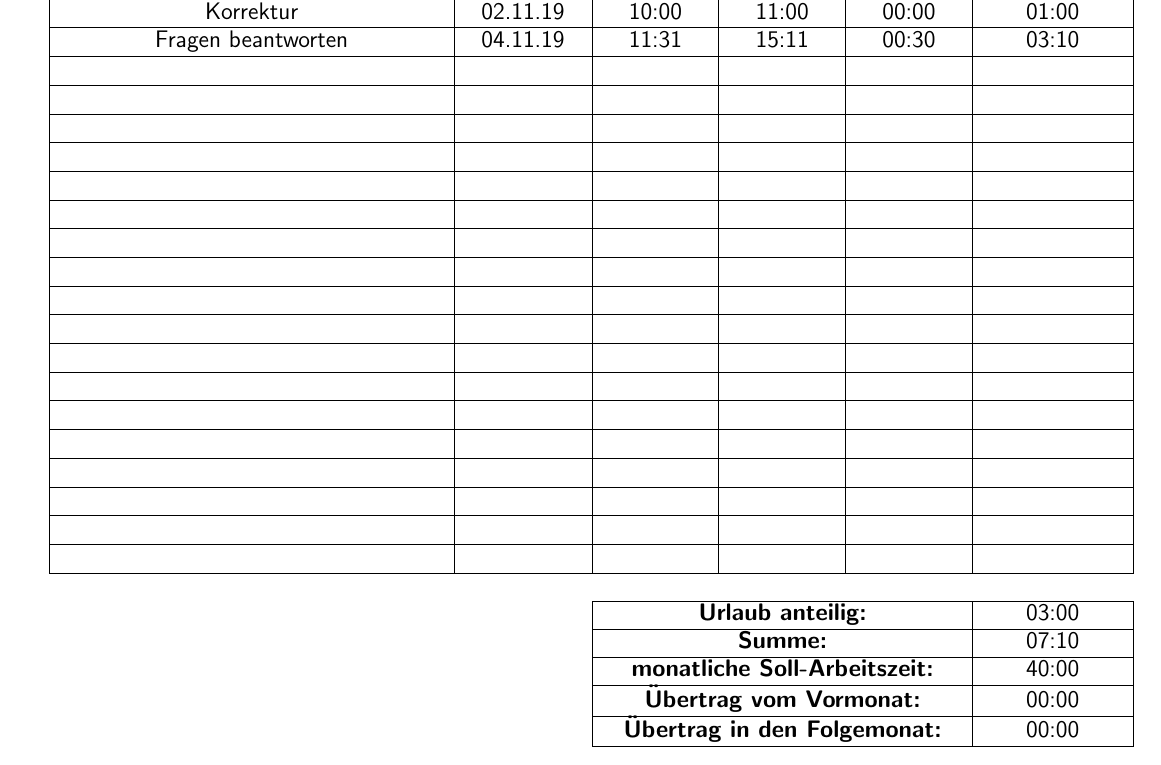
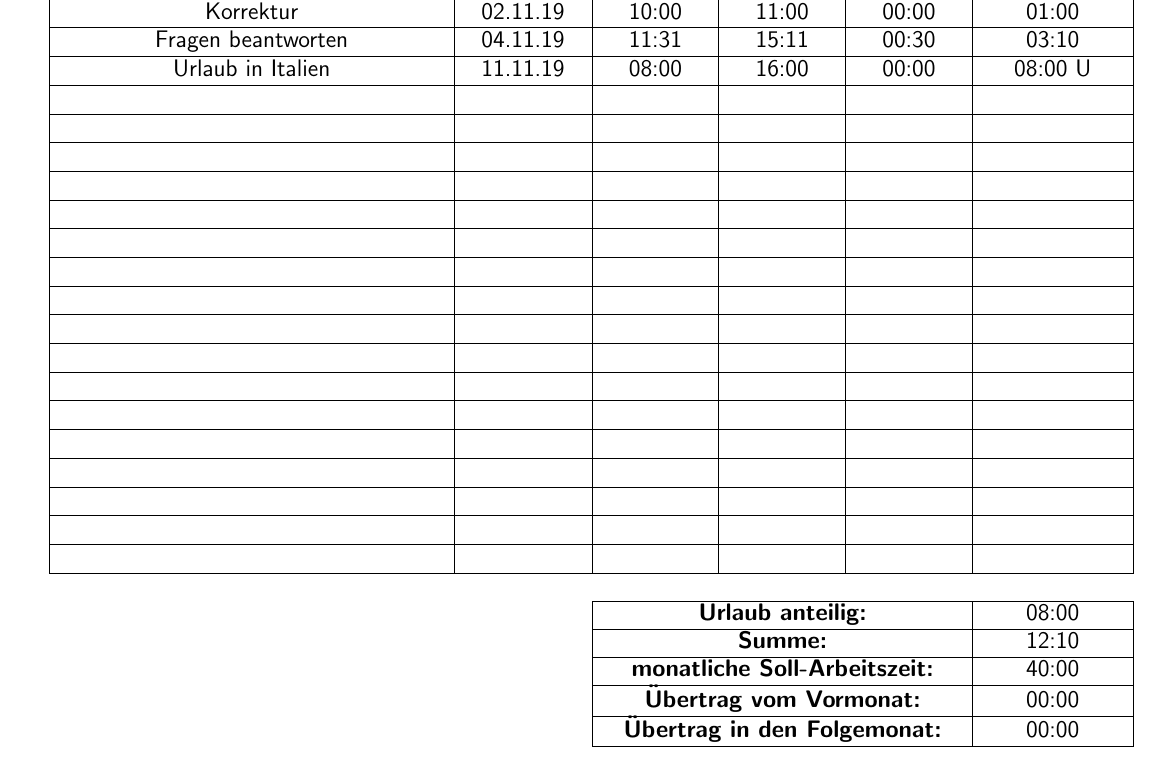
Before and after one commit to kit-sdq/TimeSheetGenerator, a LaTeX problem sheet (examples/Example.tex): part of the page, cut so that both start at the same text. Compiled offline with pdfLaTeX.

Commit message:
Update generated example files

```diff
--- a/examples/Example.tex
+++ b/examples/Example.tex
@@ -61,12 +61,12 @@
 			& \mbox{03:10}\\
 			\hline
 			%Line 5
-			\mbox{}
-			& \mbox{}
-			& \mbox{}
-			& \mbox{}
-			& \mbox{}
-			& \mbox{}\\
+			\mbox{Urlaub in Italien}
+			& \mbox{11.11.19}
+			& \mbox{08:00}
+			& \mbox{16:00}
+			& \mbox{00:00}
+			& \mbox{08:00 U}\\
 			\hline
 			%Line 6
 			\mbox{}
@@ -210,12 +210,12 @@
 			\cline{3-6}
 			\multicolumn{2}{c}{\thinspace}
 			& \multicolumn{3}{|c|}{\centering \textbf{Urlaub anteilig:}}
-			& 03:00\\
+			& 08:00\\
 			\cline{3-6}
 			%Summe
 			\multicolumn{2}{c}{\thinspace}
 			& \multicolumn{3}{|c|}{\centering \textbf{Summe:}}
-			& 07:10\\
+			& 12:10\\
 			\cline{3-6}
 			%SollArbeitszeit
 			\multicolumn{2}{c}{\thinspace}
```
Also changed, not shown: examples/Example.pdf.
